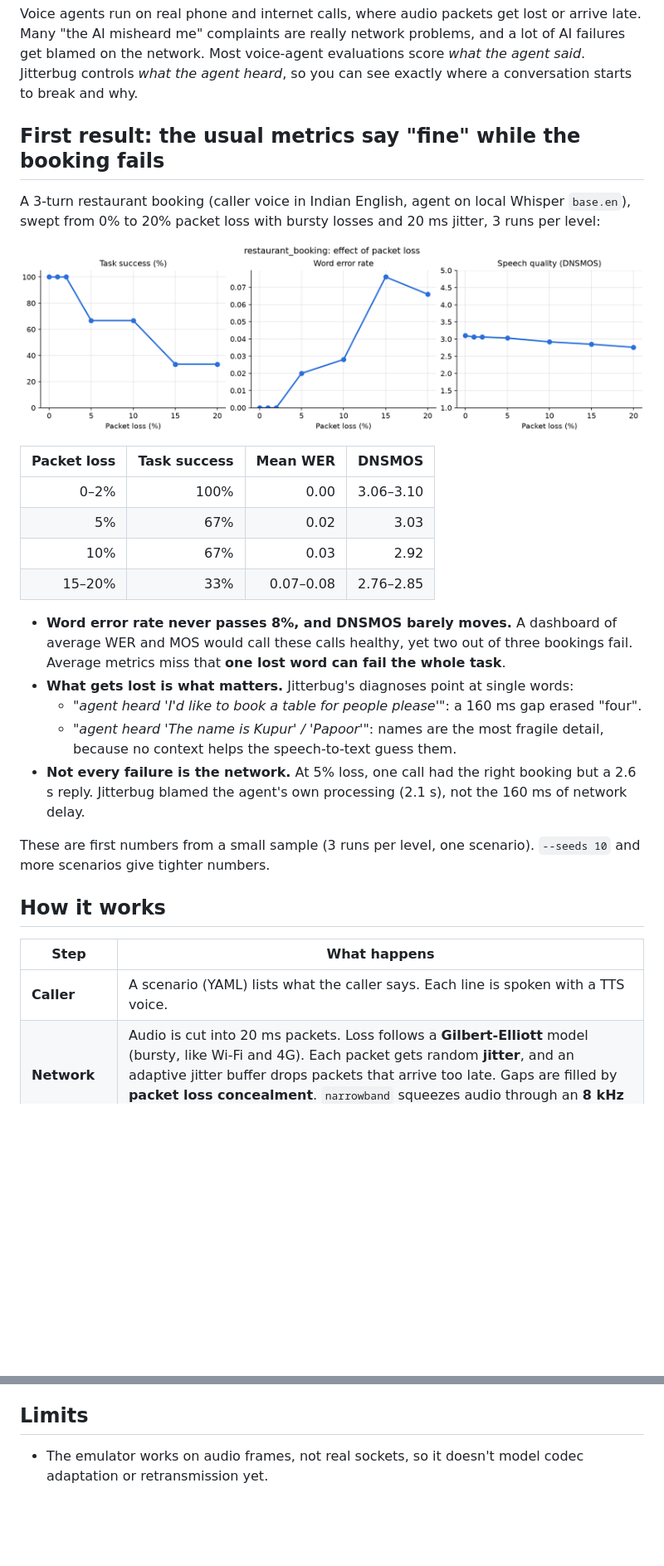
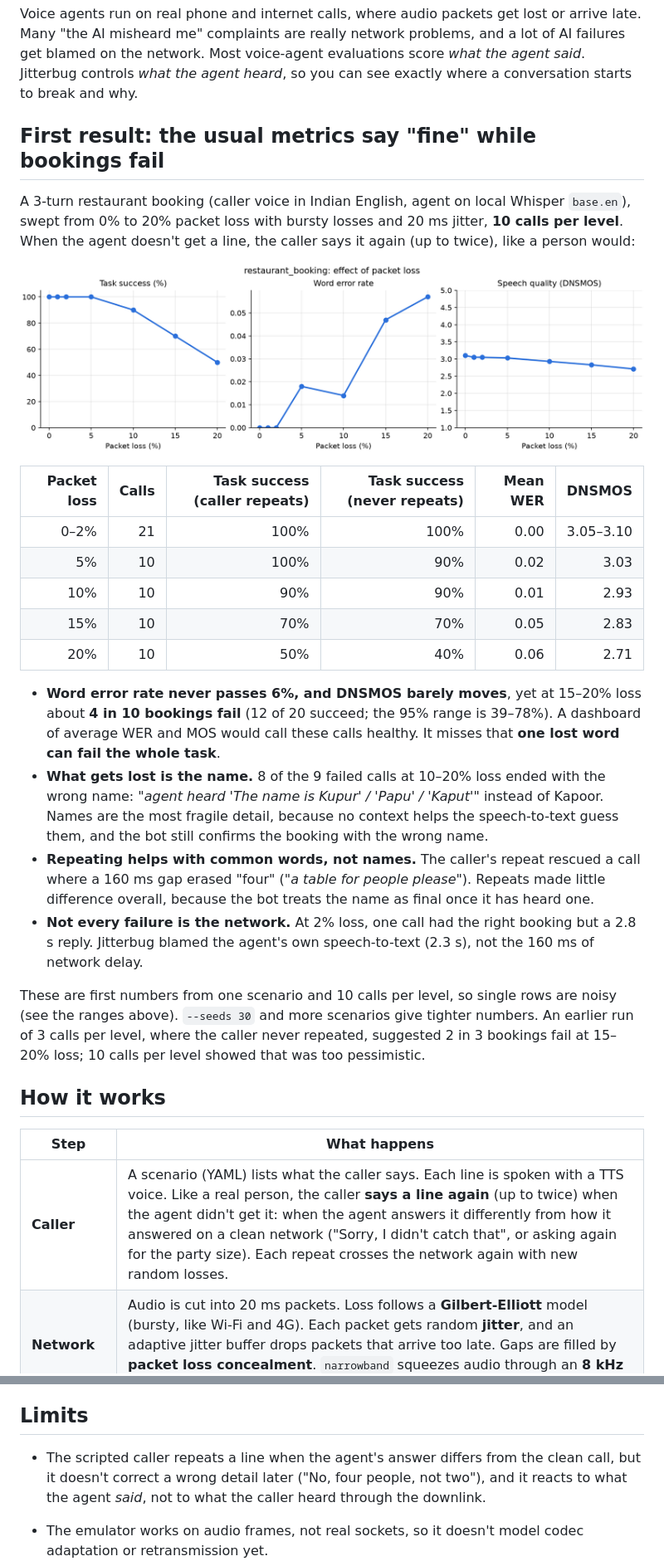
Before and after one commit to ghostinmachinefr/jitterbug, a Markdown page: README.md, 2 parts joined by grey strips. Shown at 83% size. Drawn GitHub-style; pictures changed too: docs/loss_chart.png; blank space fills up the shorter version.

```diff
--- a/README.md
+++ b/README.md
@@ -20,41 +20,48 @@ lot of AI failures get blamed on the network. Most voice-agent evaluations score
 the agent said*. Jitterbug controls *what the agent heard*, so you can see exactly where
 a conversation starts to break and why.
 
-## First result: the usual metrics say "fine" while the booking fails
+## First result: the usual metrics say "fine" while bookings fail
 
 A 3-turn restaurant booking (caller voice in Indian English, agent on local Whisper
 `base.en`), swept from 0% to 20% packet loss with bursty losses and 20 ms jitter,
-3 runs per level:
+**10 calls per level**. When the agent doesn't get a line, the caller says it again
+(up to twice), like a person would:
 
 ![Task success, WER and DNSMOS against packet loss](docs/loss_chart.png)
 
-| Packet loss | Task success | Mean WER | DNSMOS |
-|---:|---:|---:|---:|
-| 0–2% | 100% | 0.00 | 3.06–3.10 |
-| 5% | 67% | 0.02 | 3.03 |
-| 10% | 67% | 0.03 | 2.92 |
-| 15–20% | 33% | 0.07–0.08 | 2.76–2.85 |
+| Packet loss | Calls | Task success (caller repeats) | Task success (never repeats) | Mean WER | DNSMOS |
+|---:|---:|---:|---:|---:|---:|
+| 0–2% | 21 | 100% | 100% | 0.00 | 3.05–3.10 |
+| 5% | 10 | 100% | 90% | 0.02 | 3.03 |
+| 10% | 10 | 90% | 90% | 0.01 | 2.93 |
+| 15% | 10 | 70% | 70% | 0.05 | 2.83 |
+| 20% | 10 | 50% | 40% | 0.06 | 2.71 |
 
-- **Word error rate never passes 8%, and DNSMOS barely moves.** A dashboard of
-  average WER and MOS would call these calls healthy, yet two out of three bookings
-  fail. Average metrics miss that **one lost word can fail the whole task**.
-- **What gets lost is what matters.** Jitterbug's diagnoses point at single words:
-  - *"agent heard 'I'd like to book a table for people please'"*: a 160 ms gap erased
-    "four".
-  - *"agent heard 'The name is Kupur' / 'Papoor'"*: names are the most fragile detail,
-    because no context helps the speech-to-text guess them.
-- **Not every failure is the network.** At 5% loss, one call had the right booking but
-  a 2.6 s reply. Jitterbug blamed the agent's own processing (2.1 s), not the 160 ms of
-  network delay.
+- **Word error rate never passes 6%, and DNSMOS barely moves**, yet at 15–20% loss
+  about **4 in 10 bookings fail** (12 of 20 succeed; the 95% range is 39–78%). A
+  dashboard of average WER and MOS would call these calls healthy. It misses that
+  **one lost word can fail the whole task**.
+- **What gets lost is the name.** 8 of the 9 failed calls at 10–20% loss ended with
+  the wrong name: *"agent heard 'The name is Kupur' / 'Papu' / 'Kaput'"* instead of
+  Kapoor. Names are the most fragile detail, because no context helps the
+  speech-to-text guess them, and the bot still confirms the booking with the wrong name.
+- **Repeating helps with common words, not names.** The caller's repeat rescued a call
+  where a 160 ms gap erased "four" (*"a table for people please"*). Repeats made little
+  difference overall, because the bot treats the name as final once it has heard one.
+- **Not every failure is the network.** At 2% loss, one call had the right booking but
+  a 2.8 s reply. Jitterbug blamed the agent's own speech-to-text (2.3 s), not the
+  160 ms of network delay.
 
-These are first numbers from a small sample (3 runs per level, one scenario).
-`--seeds 10` and more scenarios give tighter numbers.
+These are first numbers from one scenario and 10 calls per level, so single rows are
+noisy (see the ranges above). `--seeds 30` and more scenarios give tighter numbers. An
+earlier run of 3 calls per level, where the caller never repeated, suggested 2 in 3
+bookings fail at 15–20% loss; 10 calls per level showed that was too pessimistic.
 
 ## How it works
 
 | Step | What happens |
 |---|---|
-| **Caller** | A scenario (YAML) lists what the caller says. Each line is spoken with a TTS voice. |
+| **Caller** | A scenario (YAML) lists what the caller says. Each line is spoken with a TTS voice. Like a real person, the caller **says a line again** (up to twice) when the agent didn't get it: when the agent answers it differently from how it answered on a clean network ("Sorry, I didn't catch that", or asking again for the party size). Each repeat crosses the network again with new random losses. |
 | **Network** | Audio is cut into 20 ms packets. Loss follows a **Gilbert-Elliott** model (bursty, like Wi-Fi and 4G). Each packet gets random **jitter**, and an adaptive jitter buffer drops packets that arrive too late. Gaps are filled by **packet loss concealment**. `narrowband` squeezes audio through an **8 kHz mu-law (G.711)** phone channel. Seeded, so every run is reproducible. |
 | **Agent under test** | Any `STT → brain → TTS` pipeline, either Jitterbug's built-in cascade or a real **Pipecat** pipeline (see below). The example bot uses local **Whisper** (faster-whisper) and a rule-based booking assistant, which is deterministic so failures come from what it *heard*. Replies are synthesised sentence by sentence, as streaming frameworks do. |
 | **Scoring** | **WER** of what the agent heard vs. what was said, both ways. **DNSMOS** (Microsoft's reference-free P.835 MOS model) on the audio each side received. **Latency** = endpointing + network delay + STT + brain + time to first TTS audio. **Task success** = did the agent end up with the right booking. |
@@ -220,6 +228,10 @@ Actions runs lint, formatting and tests on Python 3.11 and 3.12.
 
 ## Limits
 
+- The scripted caller repeats a line when the agent's answer differs from the clean call,
+  but it doesn't correct a wrong detail later ("No, four people, not two"), and it reacts
+  to what the agent *said*, not to what the caller heard through the downlink.
+
 - The emulator works on audio frames, not real sockets, so it doesn't model codec
   adaptation or retransmission yet.
 - DNSMOS was trained on human speech; on synthetic TTS voices its absolute scores are
```
Also changed, not shown: other parts of README.md (+3 -2 lines), 9 other files.
